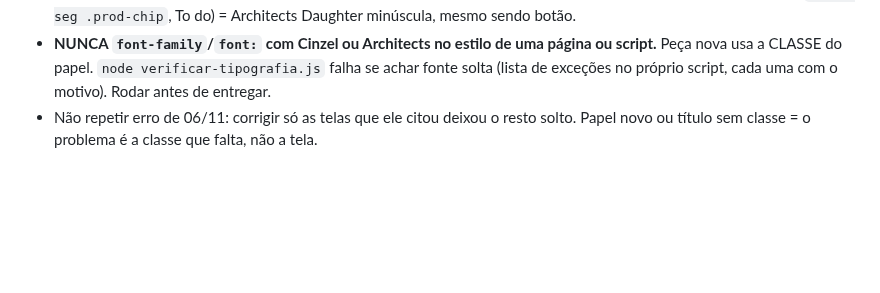
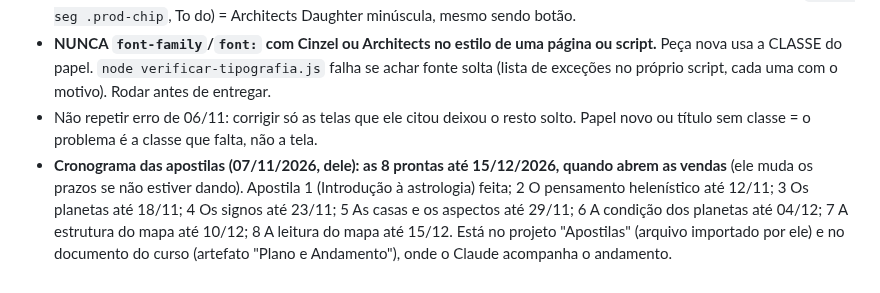
Before and after one commit to pereiracassio/falandodeastrologia, a Markdown page: CLAUDE.md, the part around the change. Drawn GitHub-style; blank space fills up the shorter version.

Commit message:
Curso: cronograma das apostilas até 15/12
Co-Authored-By: Claude Sonnet 5.5 <noreply@anthropic.com>
Claude-Session: https://claude.ai/code/session_013ytyeJWTLuL2bV2SeDt3J2

```diff
--- a/CLAUDE.md
+++ b/CLAUDE.md
@@ -464,3 +464,4 @@ Ele se perde em texto longo ("a informação fica perdida num mar de palavras").
 - **Architects Daughter normal:** corpo de texto e o que se digita. **Etapas escritas dentro de uma barra de progressão** (`.prod-seg .prod-chip`, To do) = Architects Daughter minúscula, mesmo sendo botão.
 - **NUNCA `font-family`/`font:` com Cinzel ou Architects no estilo de uma página ou script.** Peça nova usa a CLASSE do papel. `node verificar-tipografia.js` falha se achar fonte solta (lista de exceções no próprio script, cada uma com o motivo). Rodar antes de entregar.
 - Não repetir erro de 06/11: corrigir só as telas que ele citou deixou o resto solto. Papel novo ou título sem classe = o problema é a classe que falta, não a tela.
+- **Cronograma das apostilas (07/11/2026, dele): as 8 prontas até 15/12/2026, quando abrem as vendas** (ele muda os prazos se não estiver dando). Apostila 1 (Introdução à astrologia) feita; 2 O pensamento helenístico até 12/11; 3 Os planetas até 18/11; 4 Os signos até 23/11; 5 As casas e os aspectos até 29/11; 6 A condição dos planetas até 04/12; 7 A estrutura do mapa até 10/12; 8 A leitura do mapa até 15/12. Está no projeto "Apostilas" (arquivo importado por ele) e no documento do curso (artefato "Plano e Andamento"), onde o Claude acompanha o andamento.
```
